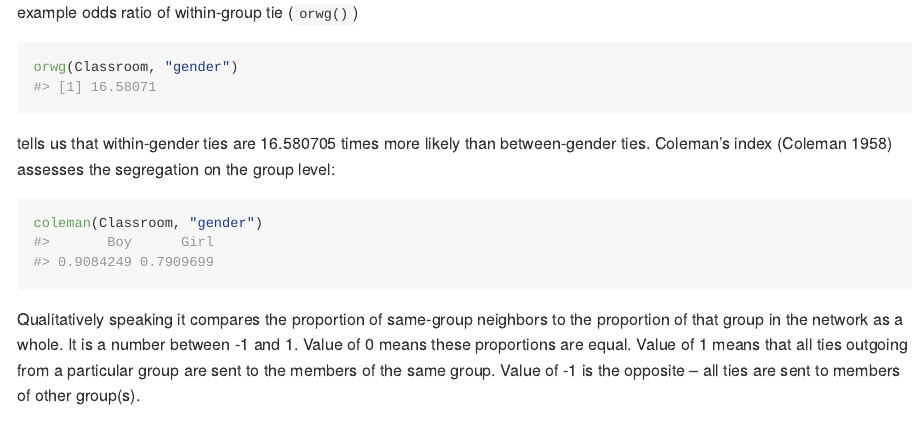
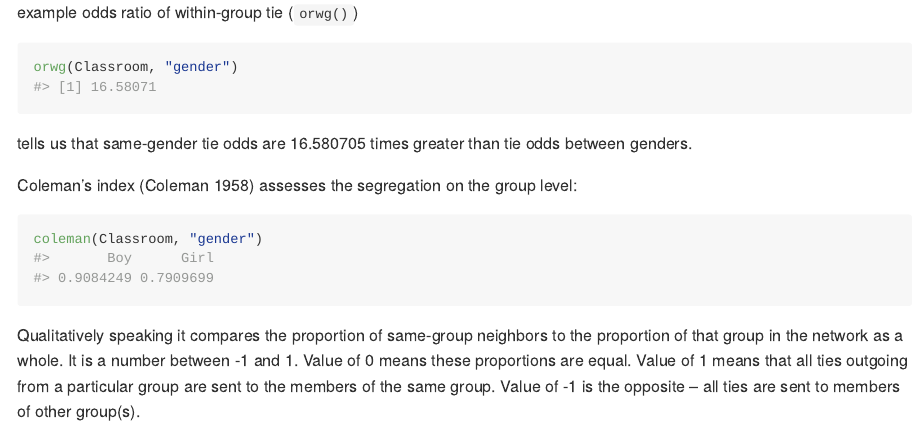
Before and after one commit to mbojan/netseg, an R Markdown document (README.Rmd): the page in a window 1100 px wide, from 1280 px down. The pictures show the output file README.md that the author committed with the source, drawn offline in the style of GitHub; badge pictures from the web are left out.

Commit message:
Fixes #7

````diff
--- a/README.Rmd
+++ b/README.Rmd
@@ -149,7 +149,9 @@ The extent of gender segregation in this network can be assessed using one of th
 orwg(Classroom, "gender")
 ```
 
-tells us that within-gender ties are `r orwg(Classroom, "gender")` times more likely than between-gender ties. Coleman's index [@coleman-1958] assesses the segregation on the group level:
+tells us that same-gender tie odds are `r orwg(Classroom, "gender")` times greater than tie odds between genders.
+
+Coleman's index [@coleman-1958] assesses the segregation on the group level:
 
 ```{r Classroom-coleman}
 coleman(Classroom, "gender")
````
Also changed, not shown: README.md, README.Rmd (2 more changed lines), 1 other file.
